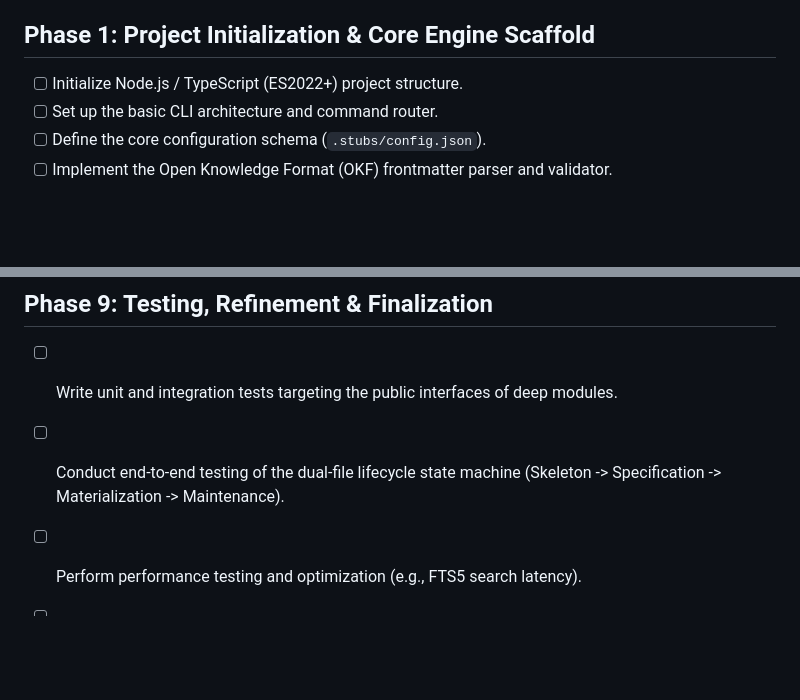
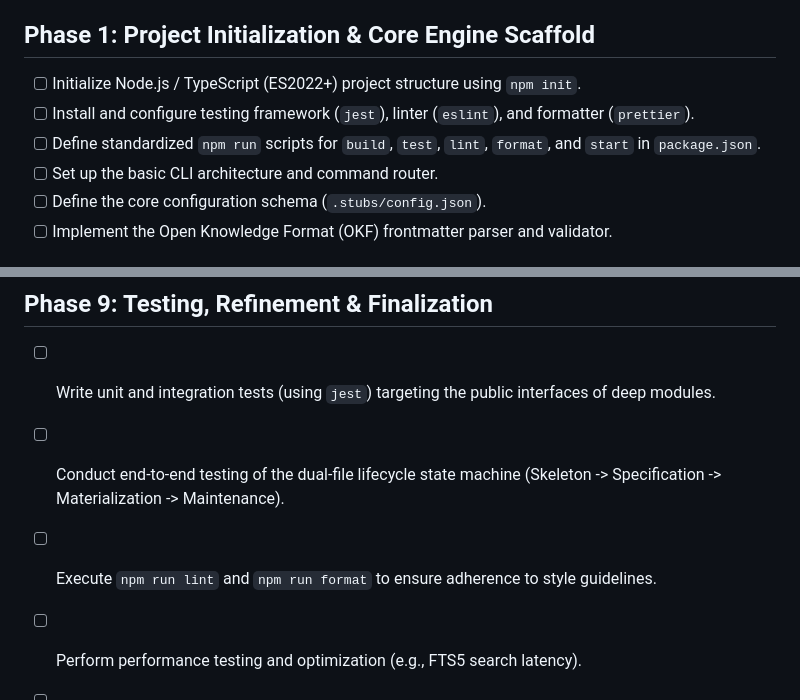
Before and after one commit to Wiltermoodj/stubs, a Markdown page: IMPLEMENTATION_PLAN.md, 2 parts joined by grey strips. Rendered like a GitHub page; blank space fills up the shorter version.

```diff
--- a/IMPLEMENTATION_PLAN.md
+++ b/IMPLEMENTATION_PLAN.md
@@ -3,7 +3,9 @@
 This document outlines the sequential steps to implement the `stubs` framework as detailed in the Architecture & Design Specification.
 
 ## Phase 1: Project Initialization & Core Engine Scaffold
-- [ ] Initialize Node.js / TypeScript (ES2022+) project structure.
+- [ ] Initialize Node.js / TypeScript (ES2022+) project structure using `npm init`.
+- [ ] Install and configure testing framework (`jest`), linter (`eslint`), and formatter (`prettier`).
+- [ ] Define standardized `npm run` scripts for `build`, `test`, `lint`, `format`, and `start` in `package.json`.
 - [ ] Set up the basic CLI architecture and command router.
 - [ ] Define the core configuration schema (`.stubs/config.json`).
 - [ ] Implement the Open Knowledge Format (OKF) frontmatter parser and validator.
@@ -46,7 +48,8 @@ This document outlines the sequential steps to implement the `stubs` framework a
 - [ ] Build the Level 3 (Air-Gapped Local Vector Engine) search plugin using `sqlite-vec` and ONNX runtime.
 
 ## Phase 9: Testing, Refinement & Finalization
-- [ ] Write unit and integration tests targeting the public interfaces of deep modules.
+- [ ] Write unit and integration tests (using `jest`) targeting the public interfaces of deep modules.
 - [ ] Conduct end-to-end testing of the dual-file lifecycle state machine (Skeleton -> Specification -> Materialization -> Maintenance).
+- [ ] Execute `npm run lint` and `npm run format` to ensure adherence to style guidelines.
 - [ ] Perform performance testing and optimization (e.g., FTS5 search latency).
 - [ ] Finalize documentation and release the `stubs` CLI binary.
```
Also changed, not shown: AGENTS.md (added, +19 -0 lines), DESIGN_PHILOSOPHY.md (added, +69 -0 lines).
